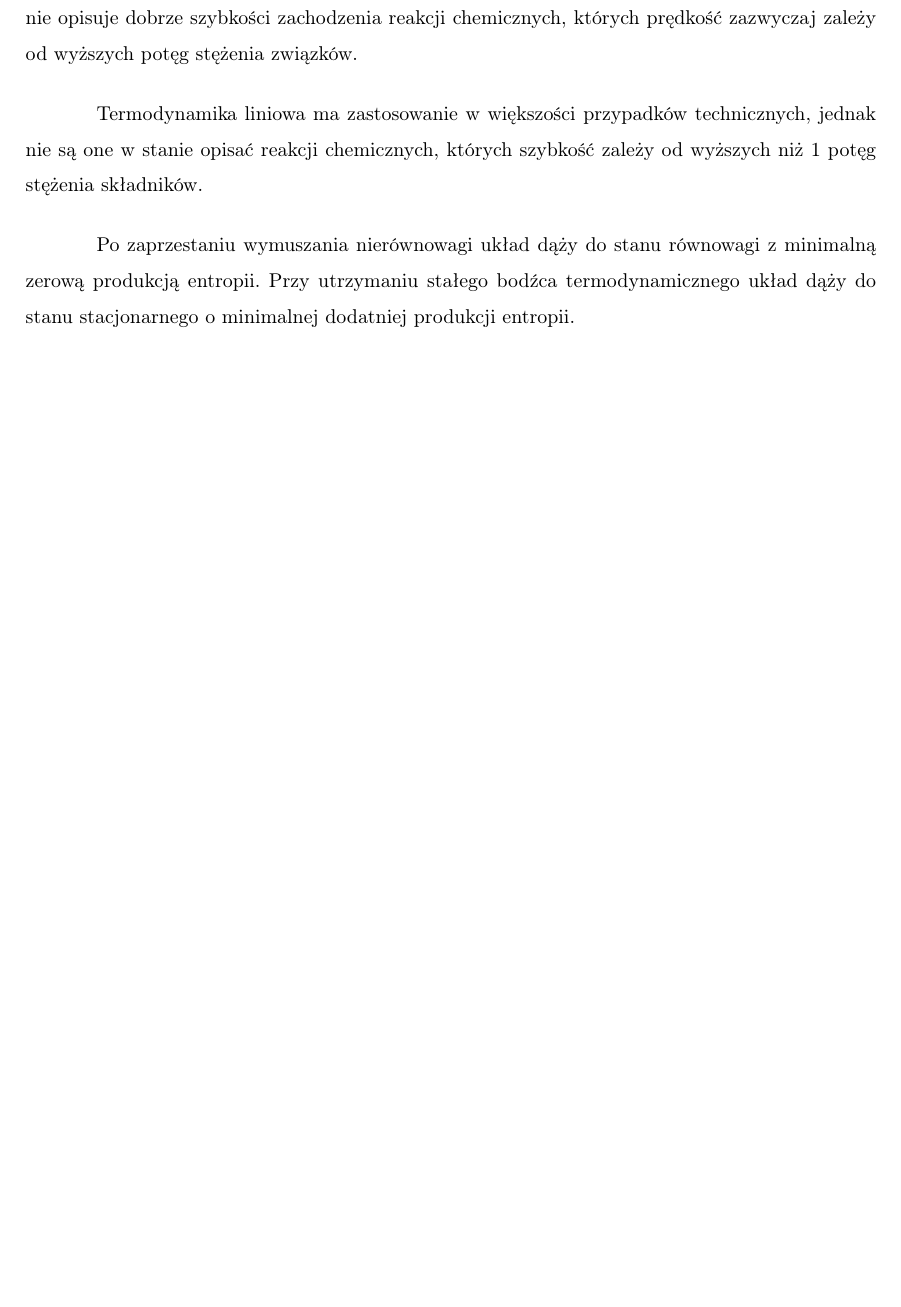
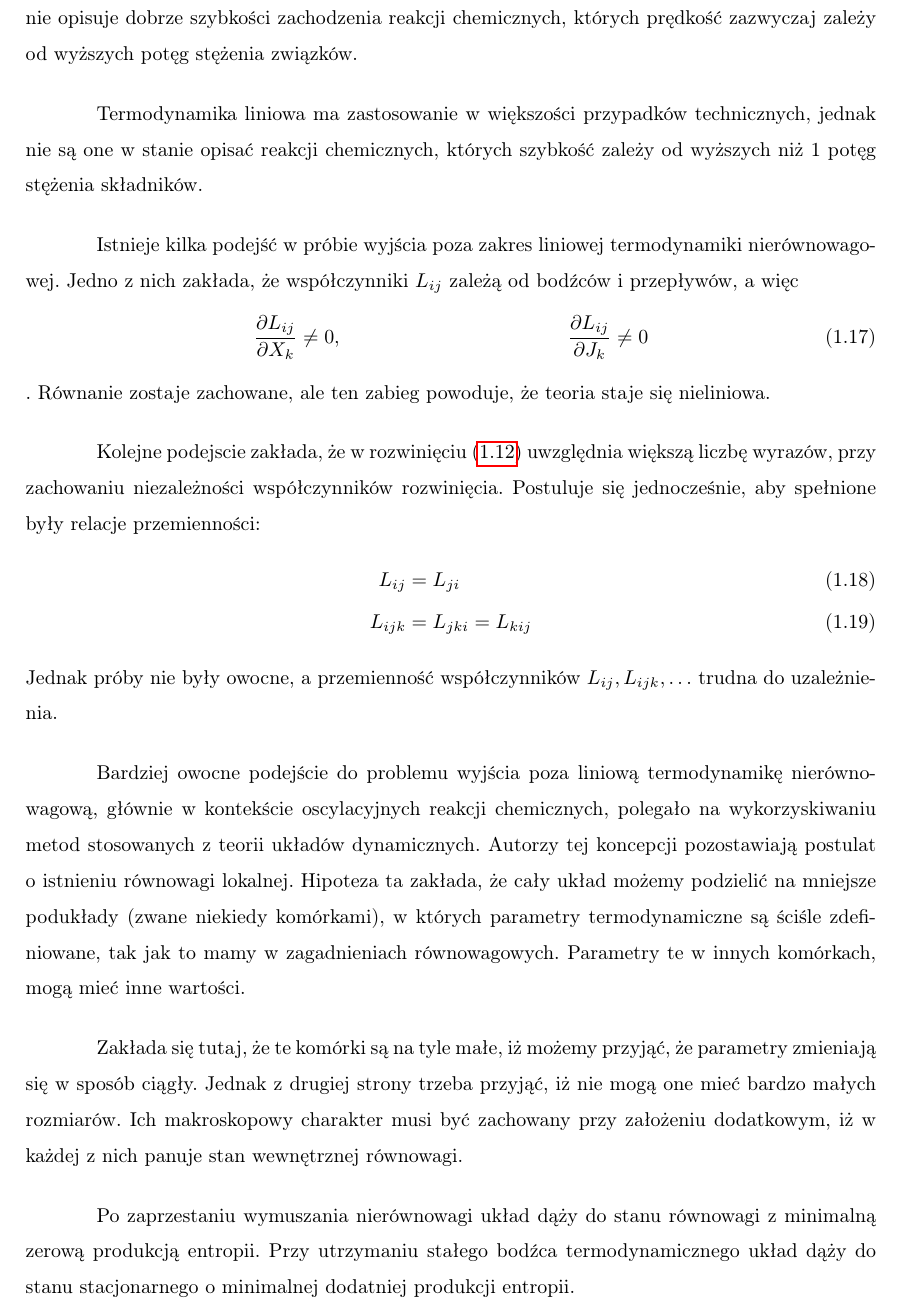
Before and after one commit to rafalstaroszczyk/praca_inzynierska, a LaTeX thesis (praca/praca_inzynierska.tex): part of page 10 of 26 before the commit and part of page 10 of 27 after it, cut so that both start at the same text, the shorter picture padded with empty space. Compiled offline with pdfLaTeX; a missing font is replaced by an installed copy or a similar font.

Commit message:
Dodano teorię

```diff
--- a/praca/praca_inzynierska.tex
+++ b/praca/praca_inzynierska.tex
@@ -235,6 +238,27 @@
 	Jednak w chemii termodynamika liniowa nie opisuje dobrze szybkości zachodzenia reakcji chemicznych, których prędkość zazwyczaj zależy od wyższych potęg stężenia związków. \par
 
 	Termodynamika liniowa ma zastosowanie w większości przypadków technicznych, jednak nie są one w stanie opisać reakcji chemicznych, których szybkość zależy od wyższych niż 1 potęg stężenia składników. \par
+	Istnieje kilka podejść w próbie wyjścia poza zakres liniowej termodynamiki nierównowagowej. Jedno z nich zakłada, że współczynniki \(L_{ij}\) zależą od bodźców i przepływów, a więc
+	\begin{align}
+		& \pdv{L_{ij}}{X_{k}}\neq 0, && \pdv{L_{ij}}{J_{k}}\neq 0
+	\end{align}.
+	Równanie
+	% "f..."?
+	zostaje zachowane, ale ten zabieg powoduje, że teoria staje się nieliniowa. \par
+	Kolejne podejscie zakłada, że w rozwinięciu \eqref{ogolne_natezenie} uwzględnia większą liczbę wyrazów, przy zachowaniu niezależności współczynników rozwinięcia. Postuluje się jednocześnie, aby spełnione były relacje przemienności:
+	\begin{align}
+		L_{ij} &= L_{ji} \\
+		L_{ijk} &= L_{jki} = L_{kij}
+	\end{align}
+	Jednak próby nie były owocne, a przemienność współczynników \(L_{ij}, L_{ijk}, \ldots\) trudna do uzależnienia. \par
+	Bardziej owocne podejście do problemu wyjścia poza liniową termodynamikę nierównowagową, głównie w kontekście oscylacyjnych reakcji chemicznych, polegało na wykorzyskiwaniu metod stosowanych z teorii układów dynamicznych. Autorzy tej koncepcji pozostawiają postulat o istnieniu równowagi lokalnej. Hipoteza ta zakłada, że cały układ możemy podzielić na mniejsze podukłady (zwane niekiedy komórkami), w których parametry termodynamiczne są ściśle zdefiniowane, tak jak to mamy w zagadnieniach równowagowych. Parametry te w innych komórkach, mogą mieć inne wartości. \par
+	Zakłada się tutaj, że te komórki są na tyle małe, iż możemy przyjąć, że parametry zmieniają się w sposób ciągły. Jednak z drugiej strony trzeba przyjąć, iż nie mogą one mieć bardzo małych rozmiarów. Ich makroskopowy charakter musi być zachowany przy założeniu dodatkowym, iż w każdej z nich panuje stan wewnętrznej równowagi.
+
+
+
+
+
+
 	Po zaprzestaniu wymuszania nierównowagi układ dąży do stanu równowagi z minimalną zerową produkcją entropii. Przy utrzymaniu stałego bodźca termodynamicznego układ dąży do stanu stacjonarnego o minimalnej dodatniej produkcji entropii. \par
 	Rozwijając entropię \(s\left(E\right)\) po zakłóceniu \(\delta E\)w szereg Taylora otrzymujemy:
 	\begin{equation}
```
Also changed, not shown: praca/praca_inzynierska.pdf, praca/praca_inzynierska.tex (5 more changed lines).
